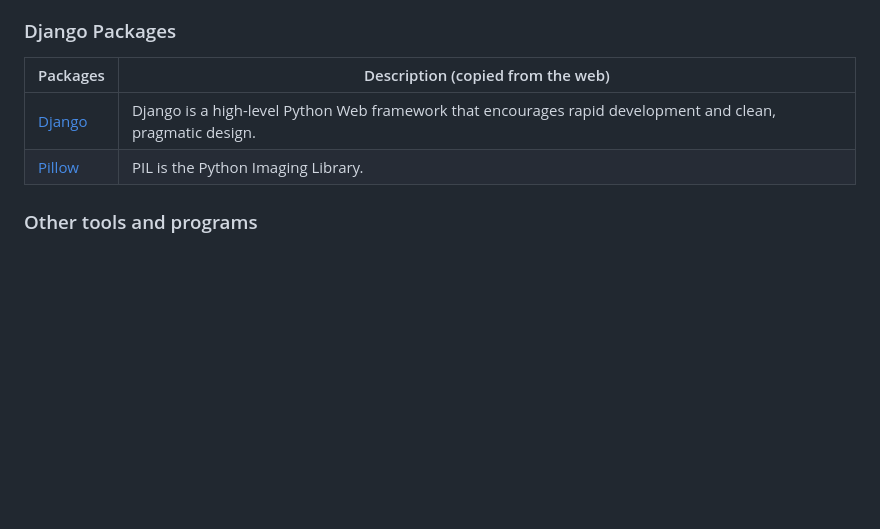
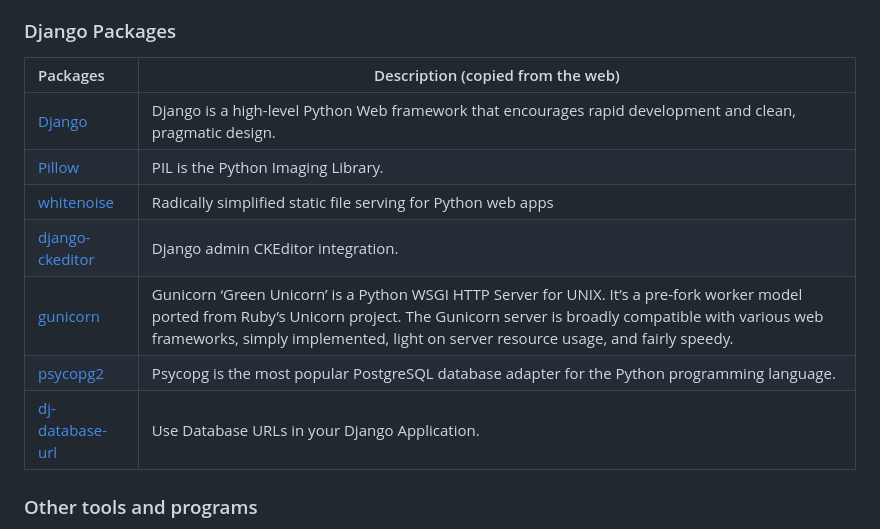
Before and after one commit to raed-nimer/CI-django-tech-blog, a Markdown page: readme.md, the part around the change. GitHub-like rendering; blank space fills up the shorter version.

Commit message:
Update django packages details in readme

```diff
--- a/readme.md
+++ b/readme.md
@@ -147,10 +147,15 @@ This project was created using the following languages and frameworks:
 
 ### Django Packages
 
-| Packages                                   | Description (copied from the web)                                                                          |
-| :----------------------------------------- | ---------------------------------------------------------------------------------------------------------- |
-| [Django](https://pypi.org/project/Django/) | Django is a high-level Python Web framework that encourages rapid development and clean, pragmatic design. |
-| [Pillow](https://pypi.org/project/Pillow/) | PIL is the Python Imaging Library.                                                                         |
+| Packages                                                     | Description (copied from the web)                                                                                                                                                                                                                                              |
+| :----------------------------------------------------------- | ------------------------------------------------------------------------------------------------------------------------------------------------------------------------------------------------------------------------------------------------------------------------------ |
+| [Django](https://pypi.org/project/Django/)                   | Django is a high-level Python Web framework that encourages rapid development and clean, pragmatic design.                                                                                                                                                                     |
+| [Pillow](https://pypi.org/project/Pillow/)                   | PIL is the Python Imaging Library.                                                                                                                                                                                                                                             |
+| [whitenoise](https://pypi.org/project/whitenoise/)           | Radically simplified static file serving for Python web apps                                                                                                                                                                                                                   |
+| [django-ckeditor](https://pypi.org/project/django-ckeditor/) | Django admin CKEditor integration.                                                                                                                                                                                                                                             |
+| [gunicorn](https://pypi.org/project/gunicorn/)               | Gunicorn ‘Green Unicorn’ is a Python WSGI HTTP Server for UNIX. It’s a pre-fork worker model ported from Ruby’s Unicorn project. The Gunicorn server is broadly compatible with various web frameworks, simply implemented, light on server resource usage, and fairly speedy. |
+| [psycopg2](https://pypi.org/project/psycopg2/)               | Psycopg is the most popular PostgreSQL database adapter for the Python programming language.                                                                                                                                                                                   |
+| [dj-database-url](https://pypi.org/project/dj-database-url/) | Use Database URLs in your Django Application.                                                                                                                                                                                                                                  |
 
 ### Other tools and programs
 
```
